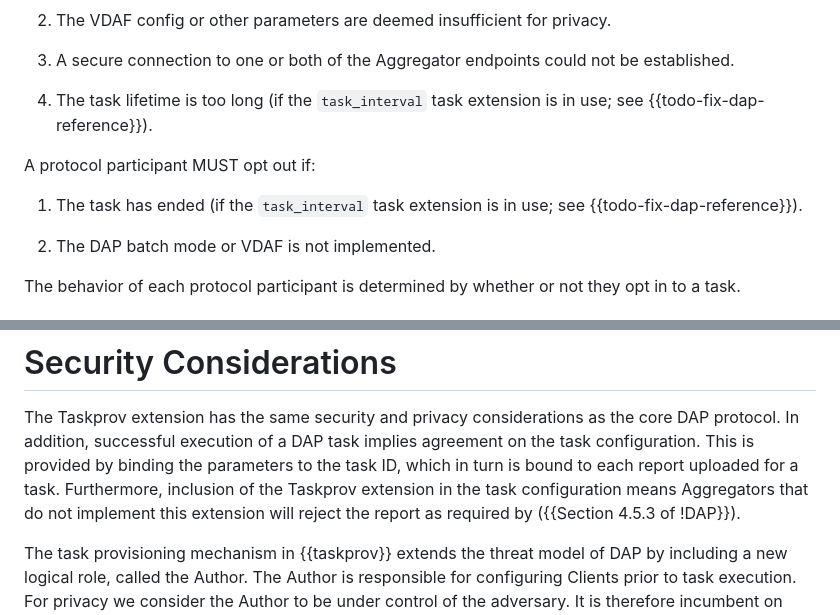
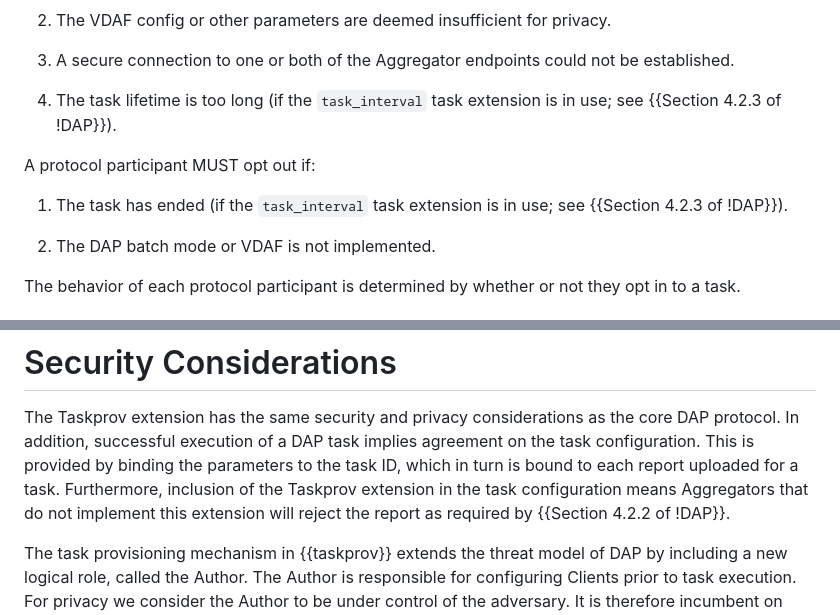
Before and after one commit to ietf-wg-ppm/draft-ietf-ppm-dap-taskprov, a Markdown page: draft-ietf-ppm-dap-taskprov.md, 2 parts joined by grey strips. Rendered like a GitHub page.

```diff
--- a/draft-ietf-ppm-dap-taskprov.md
+++ b/draft-ietf-ppm-dap-taskprov.md
@@ -316,12 +313,12 @@ A protocol participant MAY "opt out" of a task if:
    established.
 
 1. The task lifetime is too long (if the `task_interval` task extension is in
-   use; see {{todo-fix-dap-reference}}).
+   use; see {{Section 4.2.3 of !DAP}}).
 
 A protocol participant MUST opt out if:
 
 1. The task has ended (if the `task_interval` task extension is in use; see
-   {{todo-fix-dap-reference}}).
+   {{Section 4.2.3 of !DAP}}).
 
 1. The DAP batch mode or VDAF is not implemented.
 
@@ -442,7 +438,7 @@ agreement on the task configuration. This is provided by binding the
 parameters to the task ID, which in turn is bound to each report uploaded for a
 task. Furthermore, inclusion of the Taskprov extension in the task configuration
 means Aggregators that do not implement this extension will reject the report as
-required by ({{Section 4.5.3 of !DAP}}).
+required by {{Section 4.2.2 of !DAP}}.
 
 The task provisioning mechanism in {{taskprov}} extends the threat model of DAP
 by including a new logical role, called the Author. The Author is responsible
```
Also changed, not shown: other parts of draft-ietf-ppm-dap-taskprov.md (+34 -43 lines).
